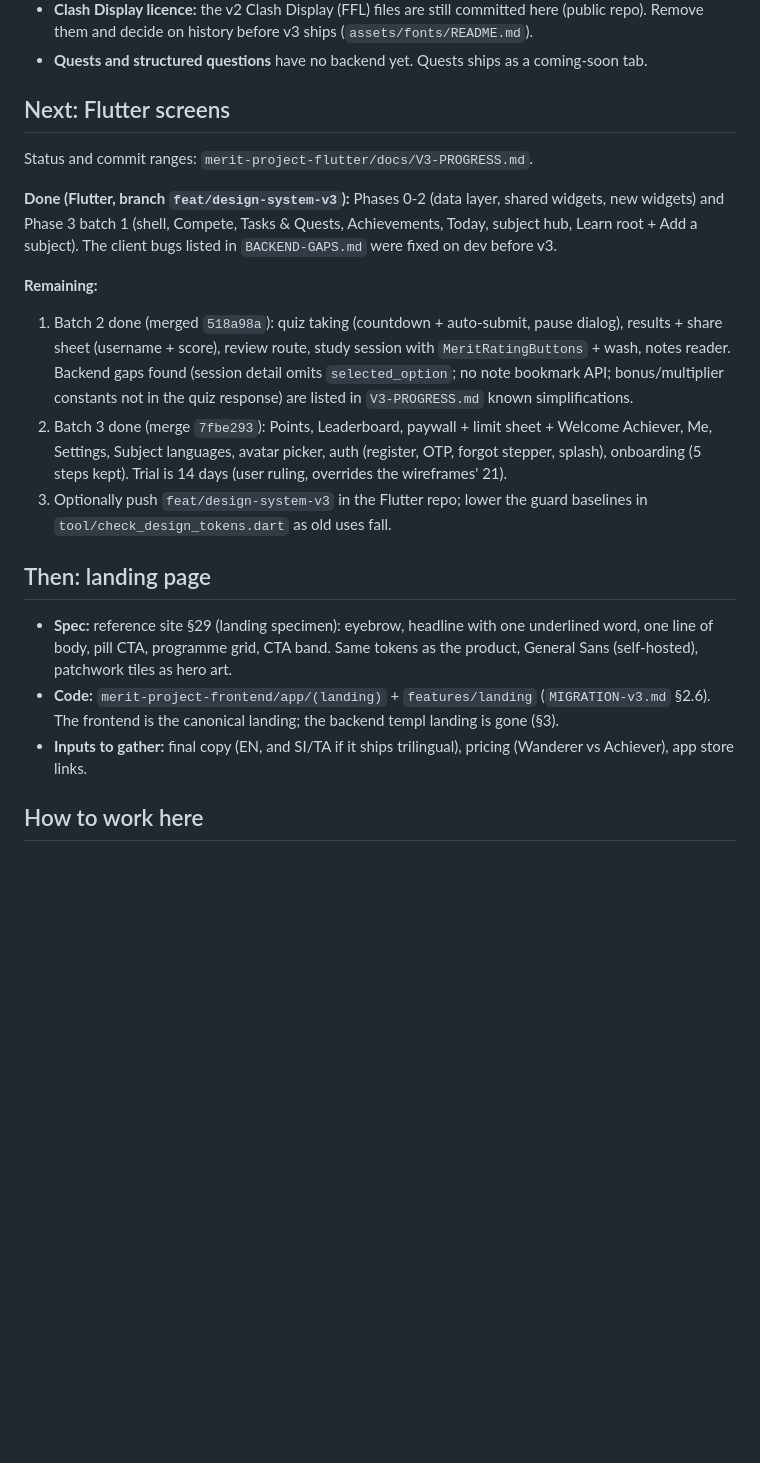
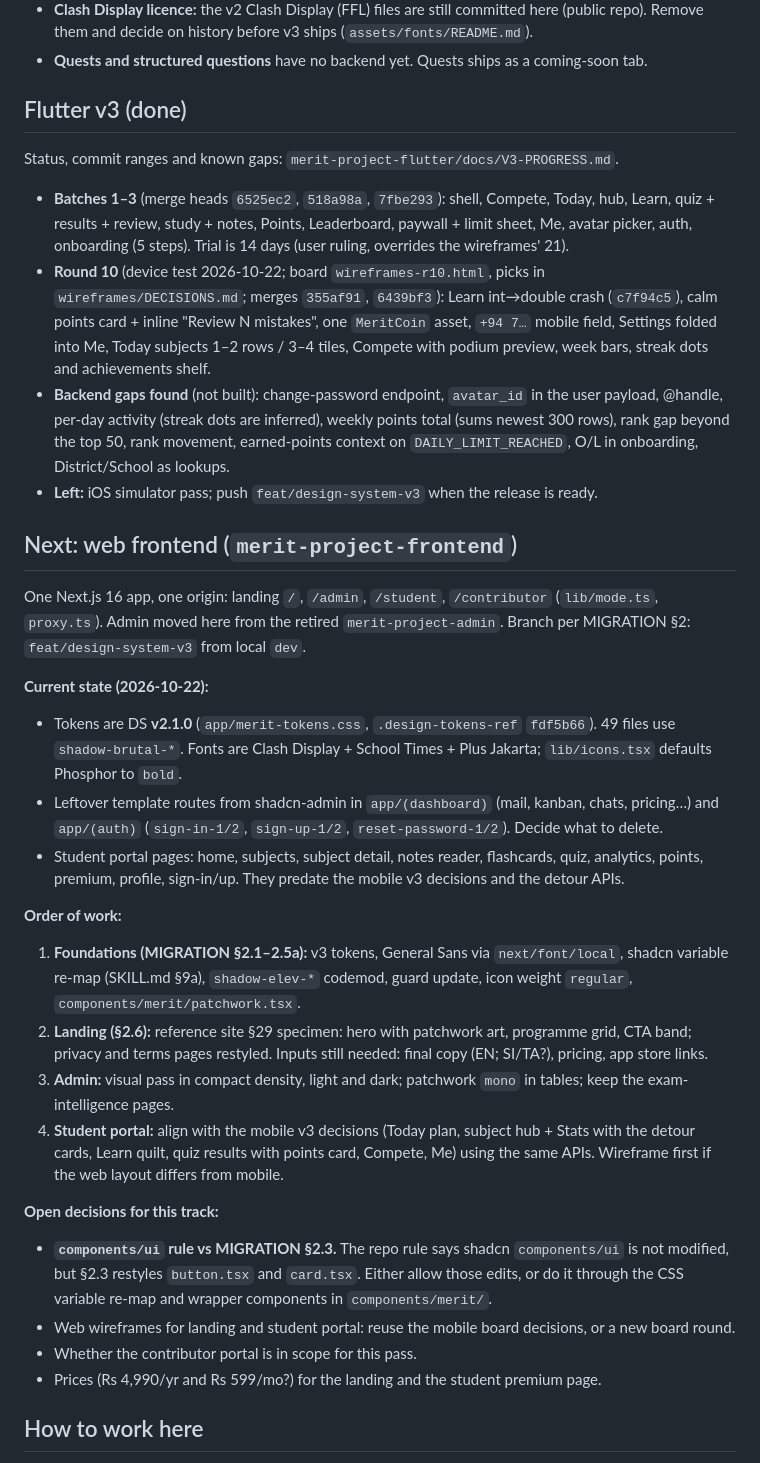
Before and after one commit to Vidarshana26204/merit-project-design-system, a Markdown page: HANDOFF.md, the part around one of its changes. Rendered like a GitHub page; blank space fills up the shorter version.

Commit message:
docs(handoff): Flutter v3 done; next is merit-project-frontend (landing, admin, student)
Co-Authored-By: Claude Opus 5.5 <noreply@anthropic.com>

```diff
--- a/HANDOFF.md
+++ b/HANDOFF.md
@@ -106,32 +105,53 @@ patchwork numbers need `migrate force 46` before migrating up.
   decide on history before v3 ships (`assets/fonts/README.md`).
 - **Quests and structured questions** have no backend yet. Quests ships as a coming-soon tab.
 
-## Next: Flutter screens
+## Flutter v3 (done)
 
-Status and commit ranges: `merit-project-flutter/docs/V3-PROGRESS.md`.
+Status, commit ranges and known gaps: `merit-project-flutter/docs/V3-PROGRESS.md`.
 
-**Done (Flutter, branch `feat/design-system-v3`):** Phases 0-2 (data layer, shared widgets, new widgets) and Phase 3
-batch 1 (shell, Compete, Tasks & Quests, Achievements, Today, subject hub, Learn root + Add a subject). The client
-bugs listed in `BACKEND-GAPS.md` were fixed on dev before v3.
+- **Batches 1–3** (merge heads `6525ec2`, `518a98a`, `7fbe293`): shell, Compete, Today, hub, Learn, quiz + results +
+  review, study + notes, Points, Leaderboard, paywall + limit sheet, Me, avatar picker, auth, onboarding (5 steps).
+  Trial is 14 days (user ruling, overrides the wireframes' 21).
+- **Round 10** (device test 2026-10-22; board `wireframes-r10.html`, picks in `wireframes/DECISIONS.md`; merges `355af91`,
+  `6439bf3`): Learn int→double crash (`c7f94c5`), calm points card + inline "Review N mistakes", one `MeritCoin` asset,
+  `+94 7…` mobile field, Settings folded into Me, Today subjects 1–2 rows / 3–4 tiles, Compete with podium preview,
+  week bars, streak dots and achievements shelf.
+- **Backend gaps found** (not built): change-password endpoint, `avatar_id` in the user payload, @handle, per-day
+  activity (streak dots are inferred), weekly points total (sums newest 300 rows), rank gap beyond the top 50, rank
+  movement, earned-points context on `DAILY_LIMIT_REACHED`, O/L in onboarding, District/School as lookups.
+- **Left:** iOS simulator pass; push `feat/design-system-v3` when the release is ready.
 
-**Remaining:**
-1. Batch 2 done (merged `518a98a`): quiz taking (countdown + auto-submit, pause dialog), results + share sheet (username +
-   score), review route, study session with `MeritRatingButtons` + wash, notes reader. Backend gaps found (session
-   detail omits `selected_option`; no note bookmark API; bonus/multiplier constants not in the quiz response) are listed
-   in `V3-PROGRESS.md` known simplifications.
-2. Batch 3 done (merge `7fbe293`): Points, Leaderboard, paywall + limit sheet + Welcome Achiever, Me, Settings, Subject
-   languages, avatar picker, auth (register, OTP, forgot stepper, splash), onboarding (5 steps kept). Trial is 14 days
-   (user ruling, overrides the wireframes' 21).
-3. Optionally push `feat/design-system-v3` in the Flutter repo; lower the guard baselines in
-   `tool/check_design_tokens.dart` as old uses fall.
+## Next: web frontend (`merit-project-frontend`)
 
-## Then: landing page
+One Next.js 16 app, one origin: landing `/`, `/admin`, `/student`, `/contributor` (`lib/mode.ts`, `proxy.ts`). Admin
+moved here from the retired `merit-project-admin`. Branch per MIGRATION §2: `feat/design-system-v3` from local `dev`.
 
-- **Spec:** reference site §29 (landing specimen): eyebrow, headline with one underlined word, one line of body, pill CTA,
-  programme grid, CTA band. Same tokens as the product, General Sans (self-hosted), patchwork tiles as hero art.
-- **Code:** `merit-project-frontend/app/(landing)` + `features/landing` (`MIGRATION-v3.md` §2.6). The frontend is the
-  canonical landing; the backend templ landing is gone (§3).
-- **Inputs to gather:** final copy (EN, and SI/TA if it ships trilingual), pricing (Wanderer vs Achiever), app store links.
+**Current state (2026-10-22):**
+- Tokens are DS **v2.1.0** (`app/merit-tokens.css`, `.design-tokens-ref` `fdf5b66`). 49 files use `shadow-brutal-*`.
+  Fonts are Clash Display + School Times + Plus Jakarta; `lib/icons.tsx` defaults Phosphor to `bold`.
+- Leftover template routes from shadcn-admin in `app/(dashboard)` (mail, kanban, chats, pricing…) and `app/(auth)`
+  (`sign-in-1/2`, `sign-up-1/2`, `reset-password-1/2`). Decide what to delete.
+- Student portal pages: home, subjects, subject detail, notes reader, flashcards, quiz, analytics, points, premium,
+  profile, sign-in/up. They predate the mobile v3 decisions and the detour APIs.
+
+**Order of work:**
+1. **Foundations (MIGRATION §2.1–2.5a):** v3 tokens, General Sans via `next/font/local`, shadcn variable re-map
+   (SKILL.md §9a), `shadow-elev-*` codemod, guard update, icon weight `regular`, `components/merit/patchwork.tsx`.
+2. **Landing (§2.6):** reference site §29 specimen: hero with patchwork art, programme grid, CTA band; privacy and terms
+   pages restyled. Inputs still needed: final copy (EN; SI/TA?), pricing, app store links.
+3. **Admin:** visual pass in compact density, light and dark; patchwork `mono` in tables; keep the exam-intelligence
+   pages.
+4. **Student portal:** align with the mobile v3 decisions (Today plan, subject hub + Stats with the detour cards,
+   Learn quilt, quiz results with points card, Compete, Me) using the same APIs. Wireframe first if the web layout
+   differs from mobile.
+
+**Open decisions for this track:**
+- **`components/ui` rule vs MIGRATION §2.3.** The repo rule says shadcn `components/ui` is not modified, but §2.3 restyles
+  `button.tsx` and `card.tsx`. Either allow those edits, or do it through the CSS variable re-map and wrapper components
+  in `components/merit/`.
+- Web wireframes for landing and student portal: reuse the mobile board decisions, or a new board round.
+- Whether the contributor portal is in scope for this pass.
+- Prices (Rs 4,990/yr and Rs 599/mo?) for the landing and the student premium page.
 
 ## How to work here
 
```
Also changed, not shown: other parts of HANDOFF.md (+7 -8 lines).
